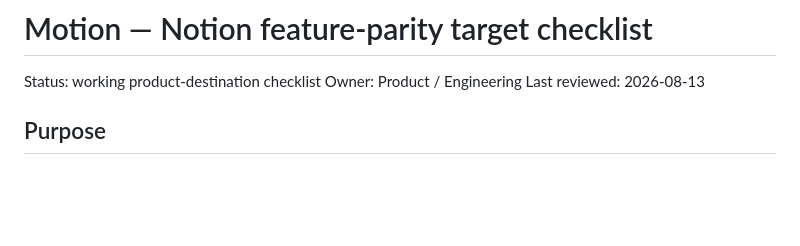
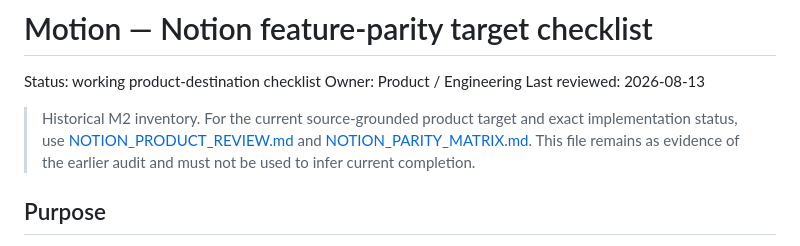
Before and after one commit to JimBarnesly/Motion, a Markdown page: docs/NOTION_FEATURE_PARITY_CHECKLIST.md, the part around the change. Rendered like a GitHub page; blank space fills up the shorter version.

Commit message:
docs: govern exact Notion parity status

```diff
--- a/docs/NOTION_FEATURE_PARITY_CHECKLIST.md
+++ b/docs/NOTION_FEATURE_PARITY_CHECKLIST.md
@@ -3,6 +3,8 @@
 Status: working product-destination checklist
 Owner: Product / Engineering
 Last reviewed: 2026-08-13
+
+> Historical M2 inventory. For the current source-grounded product target and exact implementation status, use [NOTION_PRODUCT_REVIEW.md](./NOTION_PRODUCT_REVIEW.md) and [NOTION_PARITY_MATRIX.md](./NOTION_PARITY_MATRIX.md). This file remains as evidence of the earlier audit and must not be used to infer current completion.
 
 ## Purpose
 
```
Also changed, not shown: docs/NOTION_PARITY_MATRIX.md (added, +178 -0 lines), docs/ROADMAP.md (+2 -0 lines).
